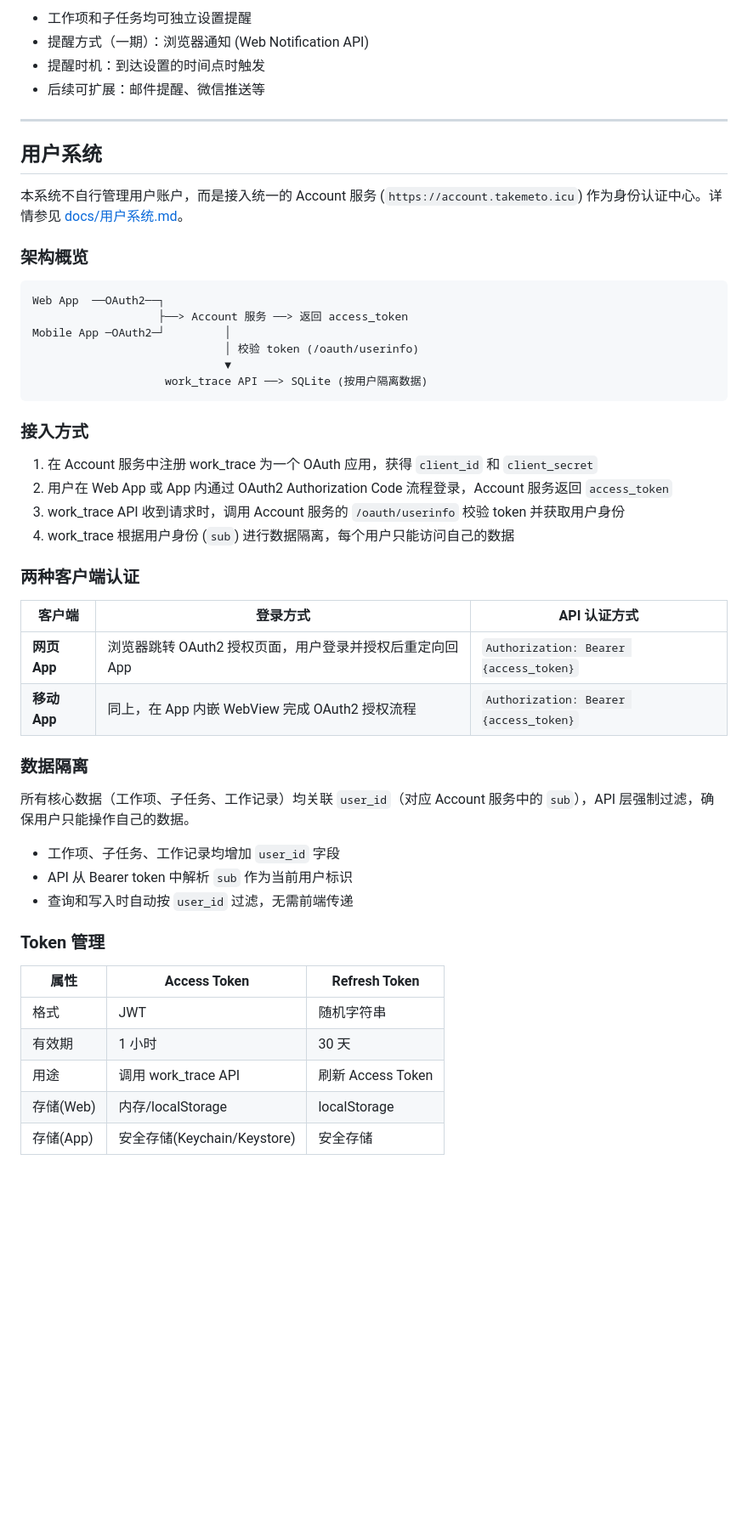
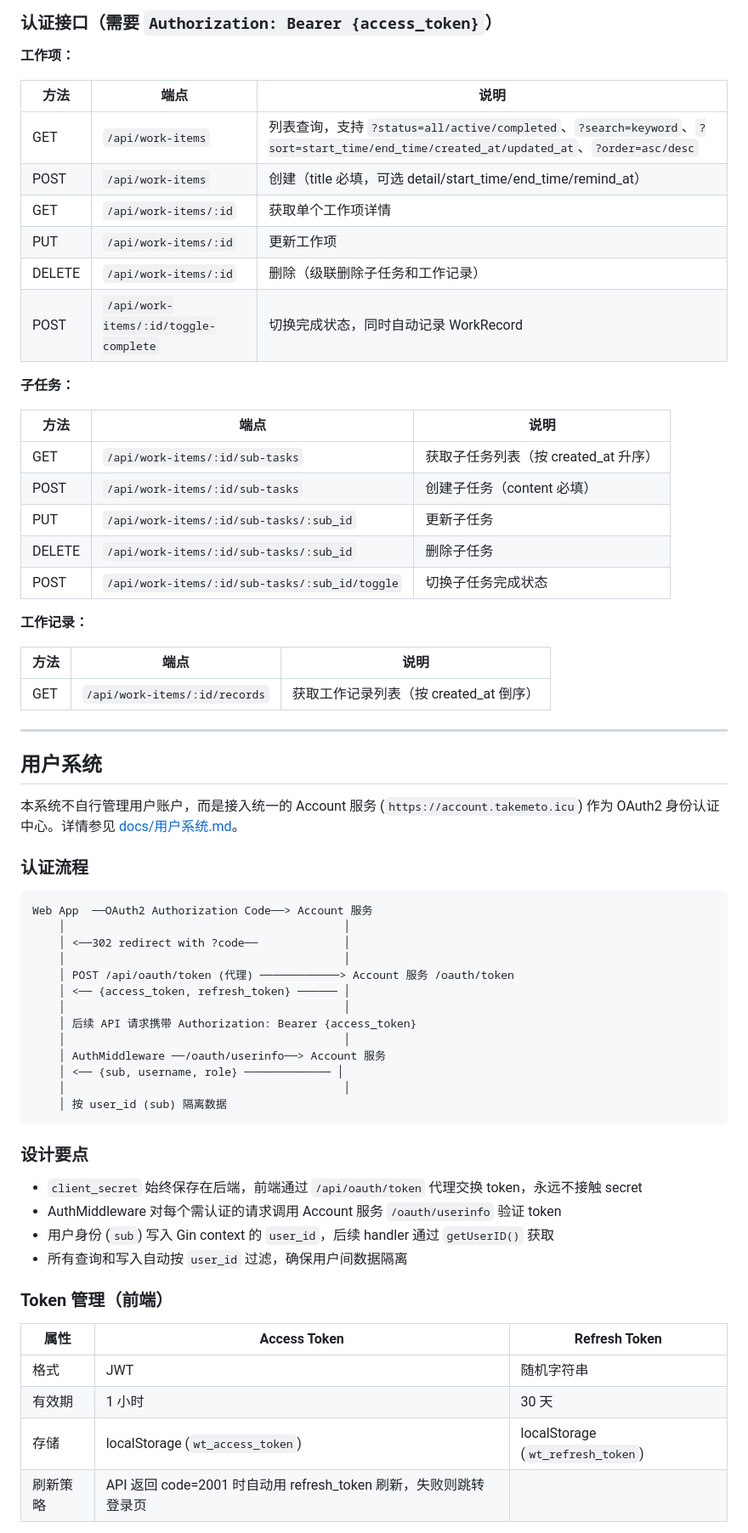
Before and after one commit to keainya/work_trace, a Markdown page: README.md, the part around one of its changes. Shown at 85% size. Drawn GitHub-style; blank space fills up the shorter version.

````diff
--- a/README.md
+++ b/README.md
@@ -129,55 +126,70 @@ User (Account服务)  1 ──── N  工作项 (WorkItem)
 
-- 工作项和子任务均可独立设置提醒
-- 提醒方式（一期）：浏览器通知 (Web Notification API)
-- 提醒时机：到达设置的时间点时触发
-- 后续可扩展：邮件提醒、微信推送等
+### 认证接口（需要 `Authorization: Bearer {access_token}`）
+
+**工作项：**
+
+| 方法 | 端点 | 说明 |
+|------|------|------|
+| GET | `/api/work-items` | 列表查询，支持 `?status=all/active/completed`、`?search=keyword`、`?sort=start_time/end_time/created_at/updated_at`、`?order=asc/desc` |
+| POST | `/api/work-items` | 创建（title 必填，可选 detail/start_time/end_time/remind_at） |
+| GET | `/api/work-items/:id` | 获取单个工作项详情 |
+| PUT | `/api/work-items/:id` | 更新工作项 |
+| DELETE | `/api/work-items/:id` | 删除（级联删除子任务和工作记录） |
+| POST | `/api/work-items/:id/toggle-complete` | 切换完成状态，同时自动记录 WorkRecord |
+
+**子任务：**
+
+| 方法 | 端点 | 说明 |
+|------|------|------|
+| GET | `/api/work-items/:id/sub-tasks` | 获取子任务列表（按 created_at 升序） |
+| POST | `/api/work-items/:id/sub-tasks` | 创建子任务（content 必填） |
+| PUT | `/api/work-items/:id/sub-tasks/:sub_id` | 更新子任务 |
+| DELETE | `/api/work-items/:id/sub-tasks/:sub_id` | 删除子任务 |
+| POST | `/api/work-items/:id/sub-tasks/:sub_id/toggle` | 切换子任务完成状态 |
+
+**工作记录：**
+
+| 方法 | 端点 | 说明 |
+|------|------|------|
+| GET | `/api/work-items/:id/records` | 获取工作记录列表（按 created_at 倒序） |
 
 ---
 
 ## 用户系统
 
-本系统不自行管理用户账户，而是接入统一的 Account 服务 (`https://account.takemeto.icu`) 作为身份认证中心。详情参见 [docs/用户系统.md](docs/用户系统.md)。
+本系统不自行管理用户账户，而是接入统一的 Account 服务 (`https://account.takemeto.icu`) 作为 OAuth2 身份认证中心。详情参见 [docs/用户系统.md](docs/用户系统.md)。
 
-### 架构概览
+### 认证流程
 
 ```
-Web App  ──OAuth2──┐
-                   ├──> Account 服务 ──> 返回 access_token
-Mobile App ─OAuth2─┘         │
-                             │ 校验 token (/oauth/userinfo)
-                             ▼
-                    work_trace API ──> SQLite (按用户隔离数据)
+Web App  ──OAuth2 Authorization Code──> Account 服务
+    │                                          │
+    │ <──302 redirect with ?code──             │
+    │                                          │
+    │ POST /api/oauth/token (代理) ────────────> Account 服务 /oauth/token
+    │ <── {access_token, refresh_token} ────── │
+    │                                          │
+    │ 后续 API 请求携带 Authorization: Bearer {access_token}
+    │                                          │
+    │ AuthMiddleware ──/oauth/userinfo──> Account 服务
+    │ <── {sub, username, role} ───────────── │
+    │                                          │
+    │ 按 user_id (sub) 隔离数据
 ```
 
-### 接入方式
+### 设计要点
 
-1. 在 Account 服务中注册 work_trace 为一个 OAuth 应用，获得 `client_id` 和 `client_secret`
-2. 用户在 Web App 或 App 内通过 OAuth2 Authorization Code 流程登录，Account 服务返回 `access_token`
-3. work_trace API 收到请求时，调用 Account 服务的 `/oauth/userinfo` 校验 token 并获取用户身份
-4. work_trace 根据用户身份 (`sub`) 进行数据隔离，每个用户只能访问自己的数据
+- `client_secret` 始终保存在后端，前端通过 `/api/oauth/token` 代理交换 token，永远不接触 secret
+- AuthMiddleware 对每个需认证的请求调用 Account 服务 `/oauth/userinfo` 验证 token
+- 用户身份 (`sub`) 写入 Gin context 的 `user_id`，后续 handler 通过 `getUserID()` 获取
+- 所有查询和写入自动按 `user_id` 过滤，确保用户间数据隔离
 
-### 两种客户端认证
-
-| 客户端 | 登录方式 | API 认证方式 |
-|--------|----------|-------------|
-| **网页 App** | 浏览器跳转 OAuth2 授权页面，用户登录并授权后重定向回 App | `Authorization: Bearer {access_token}` |
-| **移动 App** | 同上，在 App 内嵌 WebView 完成 OAuth2 授权流程 | `Authorization: Bearer {access_token}` |
-
-### 数据隔离
-
-所有核心数据（工作项、子任务、工作记录）均关联 `user_id`（对应 Account 服务中的 `sub`），API 层强制过滤，确保用户只能操作自己的数据。
-
-- 工作项、子任务、工作记录均增加 `user_id` 字段
-- API 从 Bearer token 中解析 `sub` 作为当前用户标识
-- 查询和写入时自动按 `user_id` 过滤，无需前端传递
-
-### Token 管理
+### Token 管理（前端）
 
 | 属性 | Access Token | Refresh Token |
 |------|-------------|---------------|
 | 格式 | JWT | 随机字符串 |
 | 有效期 | 1 小时 | 30 天 |
-| 用途 | 调用 work_trace API | 刷新 Access Token |
-| 存储(Web) | 内存/localStorage | localStorage |
-| 存储(App) | 安全存储(Keychain/Keystore) | 安全存储 |
+| 存储 | localStorage (`wt_access_token`) | localStorage (`wt_refresh_token`) |
+| 刷新策略 | API 返回 code=2001 时自动用 refresh_token 刷新，失败则跳转登录页 |
 
````
Also changed, not shown: other parts of README.md (+167 -94 lines).
